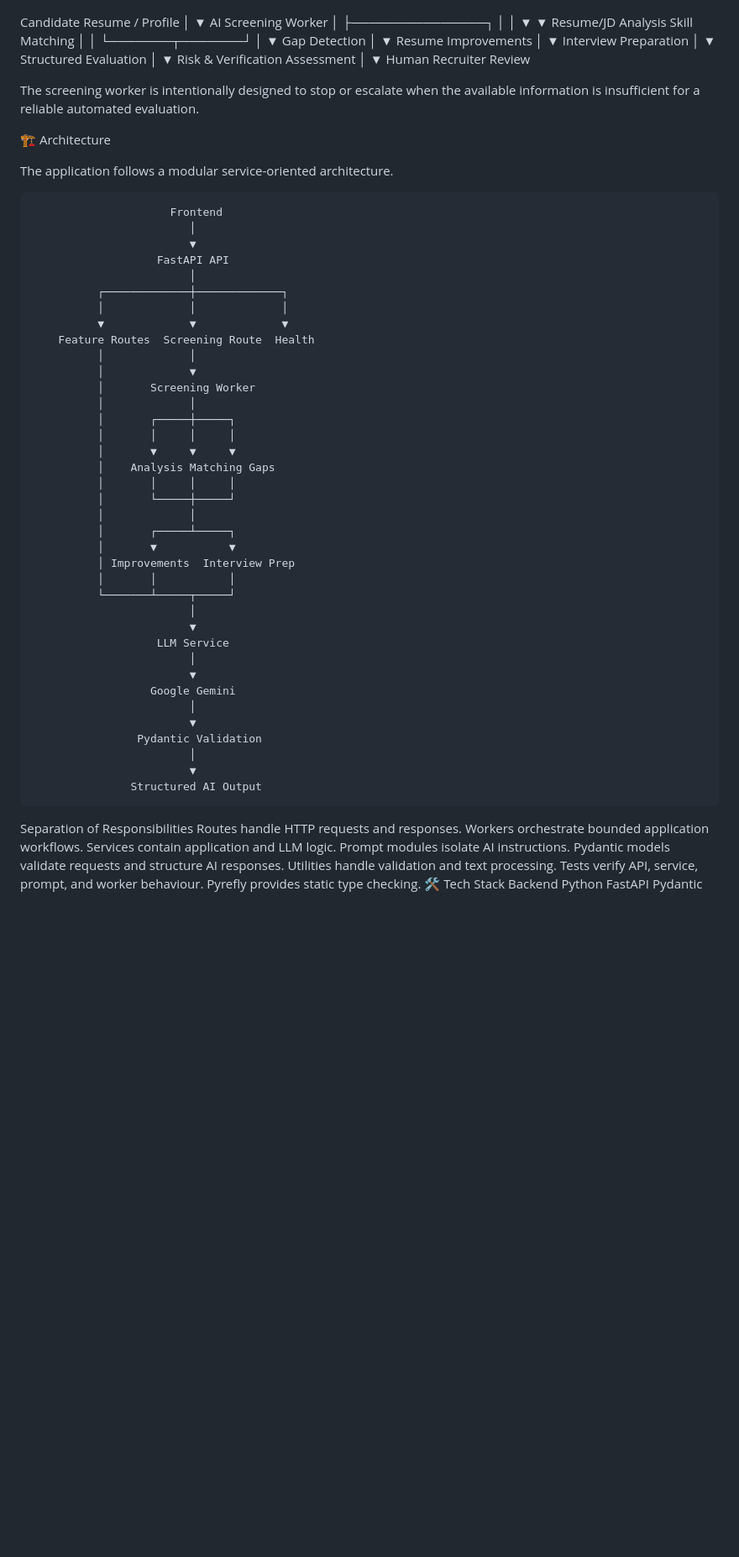
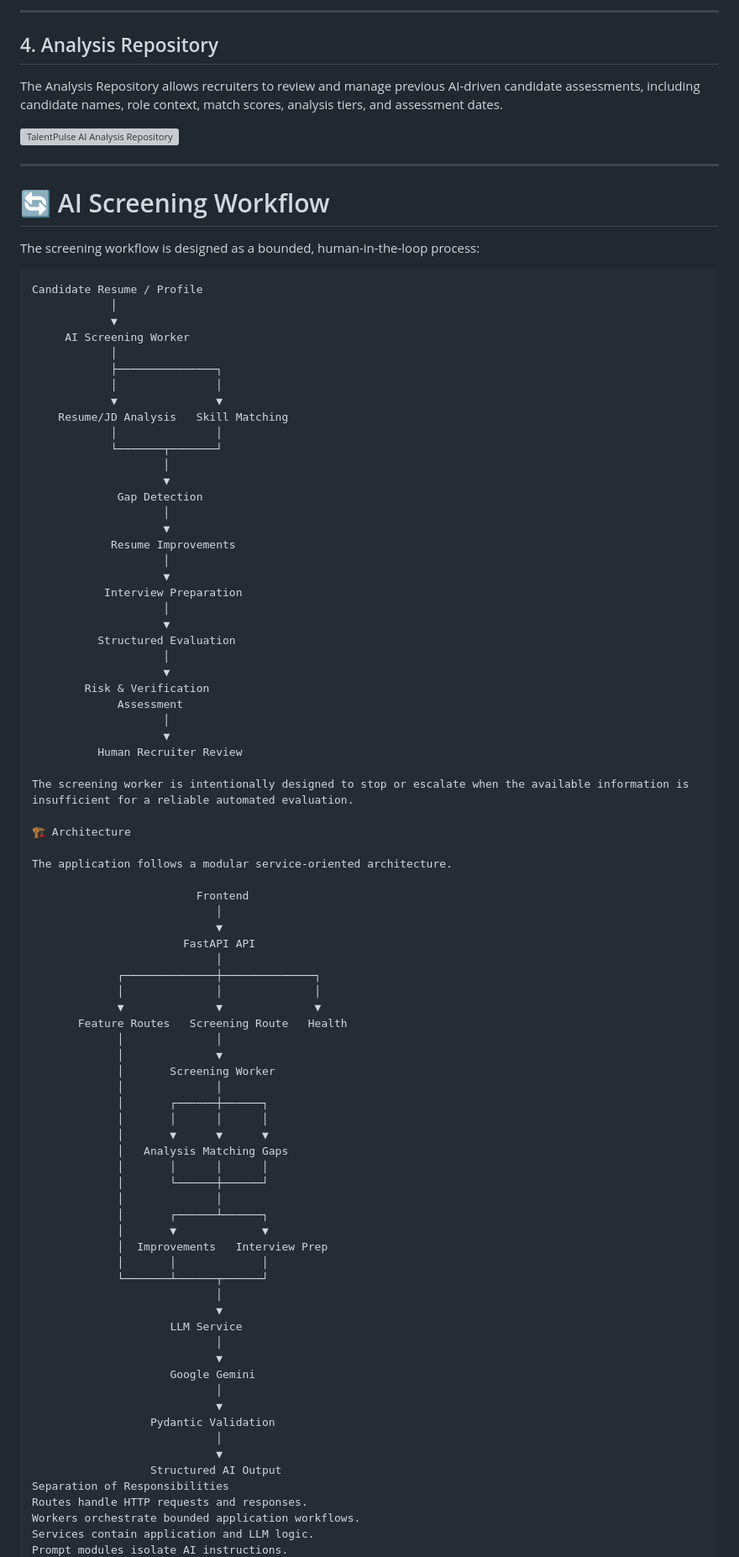
Before and after one commit to mansikanchan2003/AI-Resume-Matcher, a Markdown page: README.md, the part around one of its changes. Shown at 84% size. GitHub-like rendering; blank space fills up the shorter version; grey boxes are pictures that could not be loaded.

````diff
--- a/README.md
+++ b/README.md
@@ -124,5 +117,19 @@ The Analysis Repository allows recruiters to review previous AI-driven candidate
 
+---
 
+## 4. Analysis Repository
+
+The Analysis Repository allows recruiters to review and manage previous AI-driven candidate assessments, including candidate names, role context, match scores, analysis tiers, and assessment dates.
+
+![TalentPulse AI Analysis Repository](docs/images/analysis-history.png)
+
+---
+
+# 🔄 AI Screening Workflow
+
+The screening workflow is designed as a bounded, human-in-the-loop process:
+
+```text
 Candidate Resume / Profile
             │
             ▼
@@ -139,16 +146,16 @@ Candidate Resume / Profile
              Gap Detection
                     │
                     ▼
-           Resume Improvements
+            Resume Improvements
                     │
                     ▼
-          Interview Preparation
+           Interview Preparation
                     │
                     ▼
           Structured Evaluation
                     │
                     ▼
-          Risk & Verification
+        Risk & Verification
              Assessment
                     │
                     ▼
@@ -165,38 +172,38 @@ The application follows a modular service-oriented architecture.
                             ▼
                        FastAPI API
                             │
-              ┌─────────────┼─────────────┐
-              │             │             │
-              ▼             ▼             ▼
-        Feature Routes  Screening Route  Health
-              │             │
-              │             ▼
-              │       Screening Worker
-              │             │
-              │       ┌─────┼─────┐
-              │       │     │     │
-              │       ▼     ▼     ▼
-              │    Analysis Matching Gaps
-              │       │     │     │
-              │       └─────┼─────┘
-              │             │
-              │       ┌─────┴─────┐
-              │       ▼           ▼
-              │ Improvements  Interview Prep
-              │       │           │
-              └───────┴─────┬─────┘
+             ┌──────────────┼──────────────┐
+             │              │              │
+             ▼              ▼              ▼
+       Feature Routes   Screening Route   Health
+             │              │
+             │              ▼
+             │       Screening Worker
+             │              │
+             │       ┌──────┼──────┐
+             │       │      │      │
+             │       ▼      ▼      ▼
+             │   Analysis Matching Gaps
+             │       │      │      │
+             │       └──────┼──────┘
+             │              │
+             │       ┌──────┴──────┐
+             │       ▼             ▼
+             │  Improvements   Interview Prep
+             │       │             │
+             └───────┴──────┬──────┘
                             │
                             ▼
-                       LLM Service
+                     LLM Service
                             │
                             ▼
-                      Google Gemini
+                     Google Gemini
                             │
                             ▼
-                    Pydantic Validation
+                  Pydantic Validation
                             │
                             ▼
-                   Structured AI Output
+                  Structured AI Output
 Separation of Responsibilities
 Routes handle HTTP requests and responses.
 Workers orchestrate bounded application workflows.
````
Also changed, not shown: other parts of README.md (+28 -67 lines).
